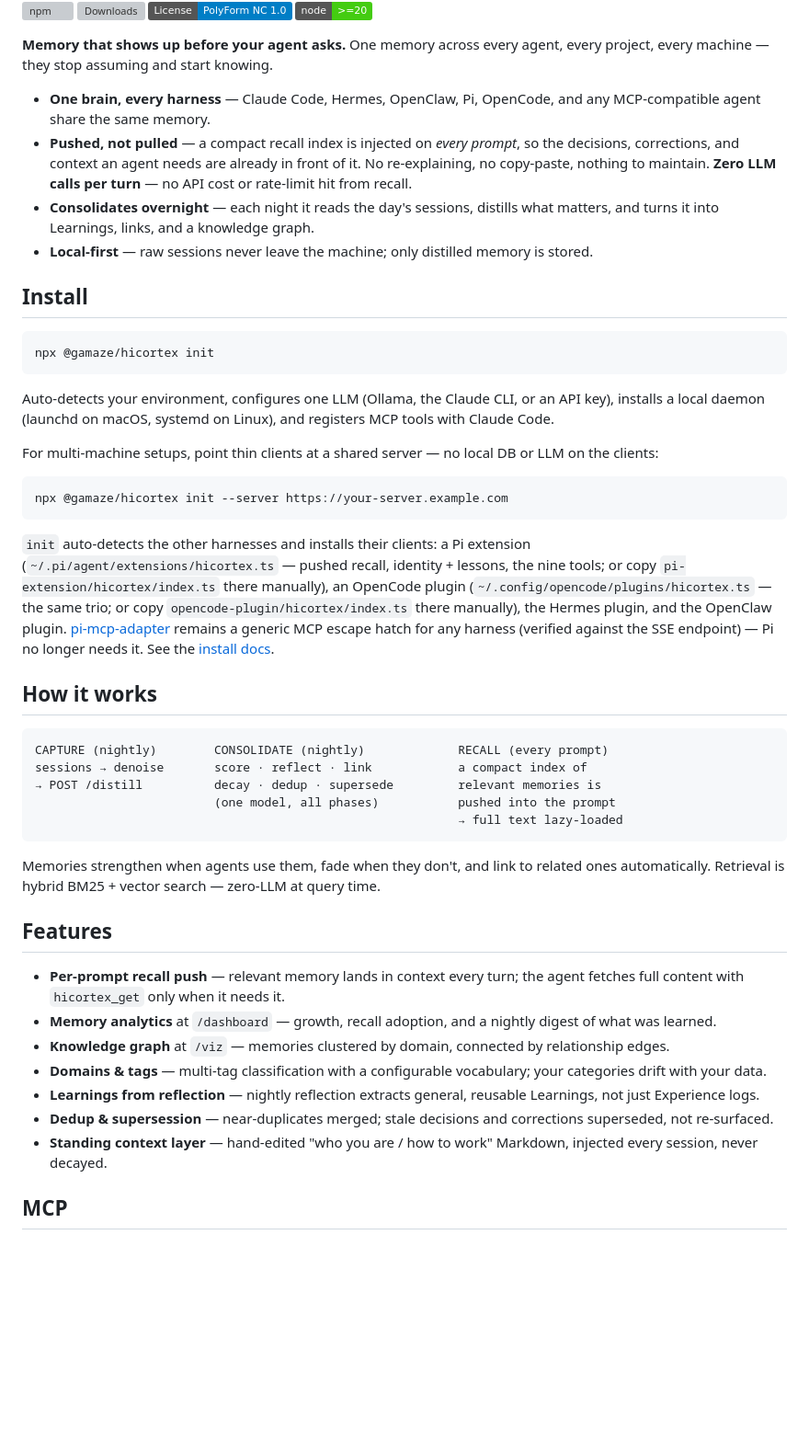
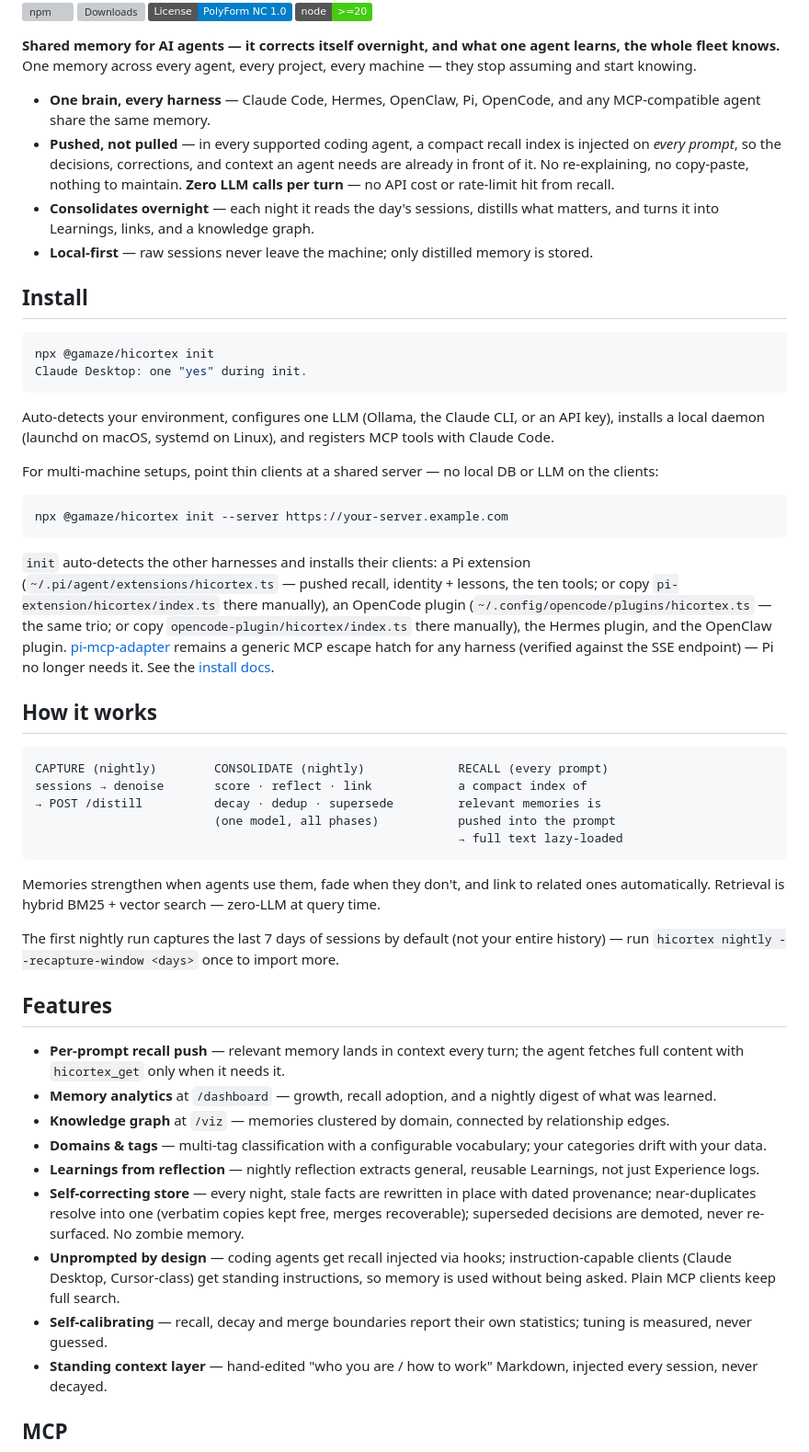
Before and after one commit to gamaze-labs/hicortex, a Markdown page: README.md, the part around the change. Shown at 92% size. GitHub-like rendering; badges without logos; blank space fills up the shorter version; grey boxes are pictures that could not be loaded.

Commit message:
sync: README 0.21 copy (CW R1-R5 + lead line) — surgical copy, full source sync rides the release window
Co-Authored-By: Claude <noreply@anthropic.com>

````diff
--- a/README.md
+++ b/README.md
@@ -9,10 +9,10 @@
 [![License: PolyForm NC](https://img.shields.io/badge/License-PolyForm_NC_1.0-blue.svg)](LICENSE)
 [![Node](https://img.shields.io/badge/node-%3E%3D20-brightgreen.svg)](https://nodejs.org)
 
-**Memory that shows up before your agent asks.** One memory across every agent, every project, every machine — they stop assuming and start knowing.
+**Shared memory for AI agents — it corrects itself overnight, and what one agent learns, the whole fleet knows.** One memory across every agent, every project, every machine — they stop assuming and start knowing.
 
 - **One brain, every harness** — Claude Code, Hermes, OpenClaw, Pi, OpenCode, and any MCP-compatible agent share the same memory.
-- **Pushed, not pulled** — a compact recall index is injected on *every prompt*, so the decisions, corrections, and context an agent needs are already in front of it. No re-explaining, no copy-paste, nothing to maintain. **Zero LLM calls per turn** — no API cost or rate-limit hit from recall.
+- **Pushed, not pulled** — in every supported coding agent, a compact recall index is injected on *every prompt*, so the decisions, corrections, and context an agent needs are already in front of it. No re-explaining, no copy-paste, nothing to maintain. **Zero LLM calls per turn** — no API cost or rate-limit hit from recall.
 - **Consolidates overnight** — each night it reads the day's sessions, distills what matters, and turns it into Learnings, links, and a knowledge graph.
 - **Local-first** — raw sessions never leave the machine; only distilled memory is stored.
 
@@ -20,6 +20,7 @@
 
 ```bash
 npx @gamaze/hicortex init
+Claude Desktop: one "yes" during init.
 ```
 
 Auto-detects your environment, configures one LLM (Ollama, the Claude CLI, or an API key), installs a local daemon (launchd on macOS, systemd on Linux), and registers MCP tools with Claude Code.
@@ -30,7 +31,7 @@ For multi-machine setups, point thin clients at a shared server — no local DB
 npx @gamaze/hicortex init --server https://your-server.example.com
 ```
 
-`init` auto-detects the other harnesses and installs their clients: a Pi extension (`~/.pi/agent/extensions/hicortex.ts` — pushed recall, identity + lessons, the nine tools; or copy `pi-extension/hicortex/index.ts` there manually), an OpenCode plugin (`~/.config/opencode/plugins/hicortex.ts` — the same trio; or copy `opencode-plugin/hicortex/index.ts` there manually), the Hermes plugin, and the OpenClaw plugin. [pi-mcp-adapter](https://github.com/nicobailon/pi-mcp-adapter) remains a generic MCP escape hatch for any harness (verified against the SSE endpoint) — Pi no longer needs it. See the [install docs](https://hicortex.gamaze.com/docs/installation).
+`init` auto-detects the other harnesses and installs their clients: a Pi extension (`~/.pi/agent/extensions/hicortex.ts` — pushed recall, identity + lessons, the ten tools; or copy `pi-extension/hicortex/index.ts` there manually), an OpenCode plugin (`~/.config/opencode/plugins/hicortex.ts` — the same trio; or copy `opencode-plugin/hicortex/index.ts` there manually), the Hermes plugin, and the OpenClaw plugin. [pi-mcp-adapter](https://github.com/nicobailon/pi-mcp-adapter) remains a generic MCP escape hatch for any harness (verified against the SSE endpoint) — Pi no longer needs it. See the [install docs](https://hicortex.gamaze.com/docs/installation).
 
 ## How it works
 
@@ -44,6 +45,8 @@ sessions → denoise       score · reflect · link            a compact index o
 
 Memories strengthen when agents use them, fade when they don't, and link to related ones automatically. Retrieval is hybrid BM25 + vector search — zero-LLM at query time.
 
+The first nightly run captures the last 7 days of sessions by default (not your entire history) — run `hicortex nightly --recapture-window <days>` once to import more.
+
 ## Features
 
 - **Per-prompt recall push** — relevant memory lands in context every turn; the agent fetches full content with `hicortex_get` only when it needs it.
@@ -51,7 +54,9 @@ Memories strengthen when agents use them, fade when they don't, and link to rela
 - **Knowledge graph** at `/viz` — memories clustered by domain, connected by relationship edges.
 - **Domains & tags** — multi-tag classification with a configurable vocabulary; your categories drift with your data.
 - **Learnings from reflection** — nightly reflection extracts general, reusable Learnings, not just Experience logs.
-- **Dedup & supersession** — near-duplicates merged; stale decisions and corrections superseded, not re-surfaced.
+- **Self-correcting store** — every night, stale facts are rewritten in place with dated provenance; near-duplicates resolve into one (verbatim copies kept free, merges recoverable); superseded decisions are demoted, never re-surfaced. No zombie memory.
+- **Unprompted by design** — coding agents get recall injected via hooks; instruction-capable clients (Claude Desktop, Cursor-class) get standing instructions, so memory is used without being asked. Plain MCP clients keep full search.
+- **Self-calibrating** — recall, decay and merge boundaries report their own statistics; tuning is measured, never guessed.
 - **Standing context layer** — hand-edited "who you are / how to work" Markdown, injected every session, never decayed.
 
 ## MCP
````
